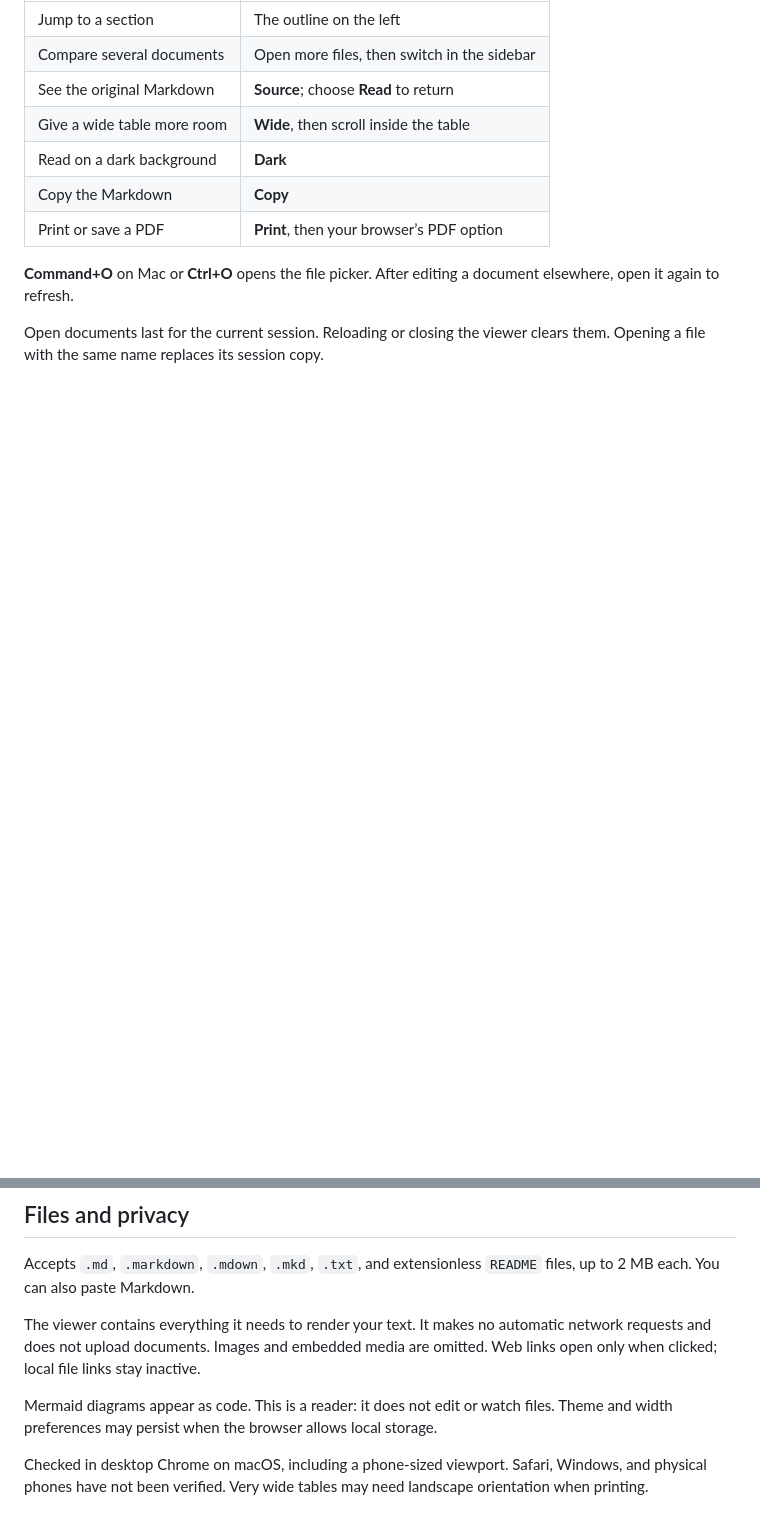
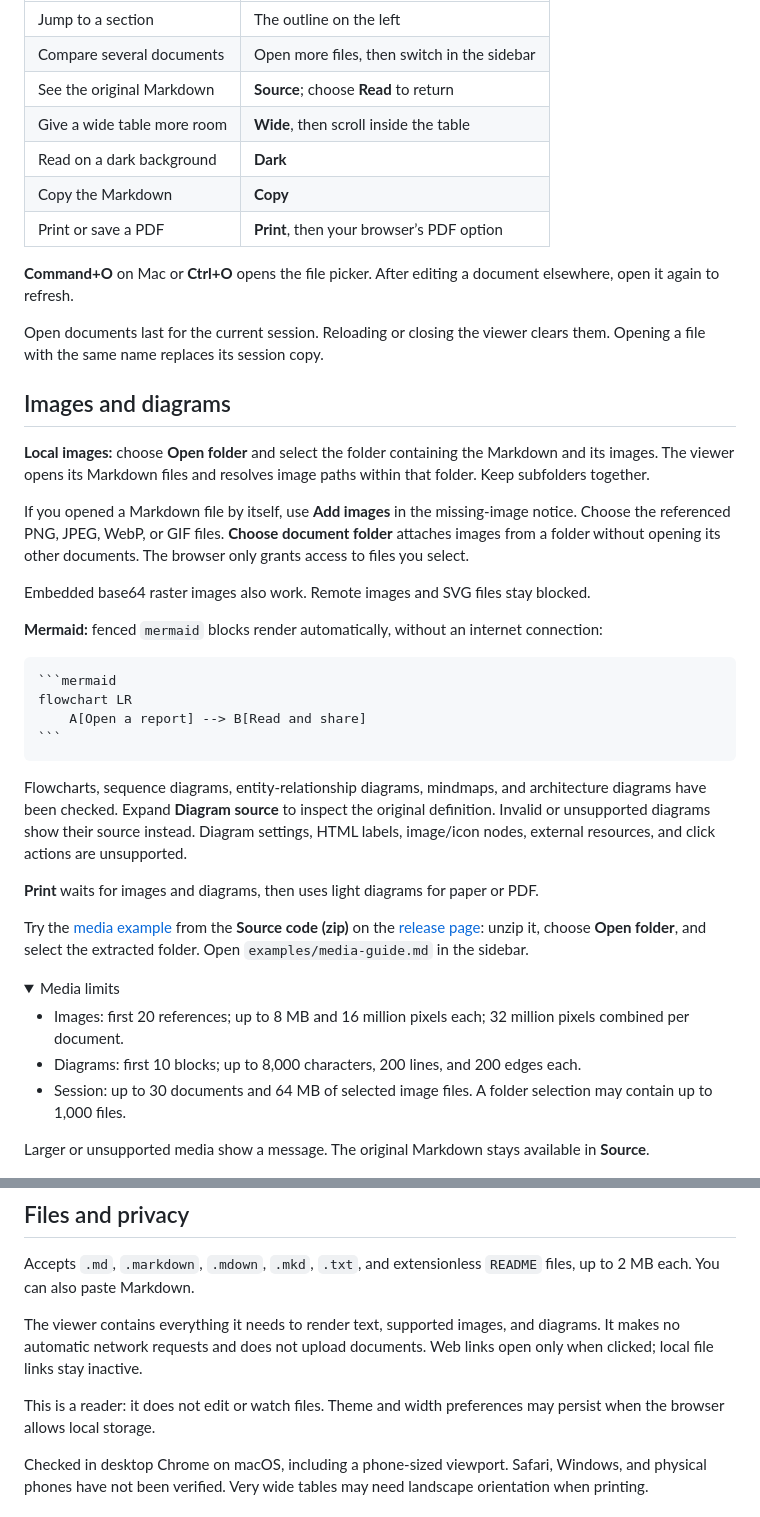
Before and after one commit to nino-chavez/markdown-viewer, a Markdown page: README.md, 2 parts joined by grey strips. Drawn GitHub-style; folded sections open; blank space fills up the shorter version.

`````diff
--- a/README.md
+++ b/README.md
@@ -47,3 +47,35 @@ For a one-time handoff where the recipient only needs to read, a PDF or an alrea
 
 Open documents last for the current session. Reloading or closing the viewer clears them. Opening a file with the same name replaces its session copy.
 
+## Images and diagrams
+
+**Local images:** choose **Open folder** and select the folder containing the Markdown and its images. The viewer opens its Markdown files and resolves image paths within that folder. Keep subfolders together.
+
+If you opened a Markdown file by itself, use **Add images** in the missing-image notice. Choose the referenced PNG, JPEG, WebP, or GIF files. **Choose document folder** attaches images from a folder without opening its other documents. The browser only grants access to files you select.
+
+Embedded base64 raster images also work. Remote images and SVG files stay blocked.
+
+**Mermaid:** fenced `mermaid` blocks render automatically, without an internet connection:
+
+````markdown
+```mermaid
+flowchart LR
+    A[Open a report] --> B[Read and share]
+```
+````
+
+Flowcharts, sequence diagrams, entity-relationship diagrams, mindmaps, and architecture diagrams have been checked. Expand **Diagram source** to inspect the original definition. Invalid or unsupported diagrams show their source instead. Diagram settings, HTML labels, image/icon nodes, external resources, and click actions are unsupported.
+
+**Print** waits for images and diagrams, then uses light diagrams for paper or PDF.
+
+Try the [media example](examples/media-guide.md) from the **Source code (zip)** on the [release page](https://github.com/nino-chavez/markdown-viewer/releases/latest): unzip it, choose **Open folder**, and select the extracted folder. Open `examples/media-guide.md` in the sidebar.
+
+<details>
+<summary>Media limits</summary>
+
+- Images: first 20 references; up to 8 MB and 16 million pixels each; 32 million pixels combined per document.
+- Diagrams: first 10 blocks; up to 8,000 characters, 200 lines, and 200 edges each.
+- Session: up to 30 documents and 64 MB of selected image files. A folder selection may contain up to 1,000 files.
+
+Larger or unsupported media show a message. The original Markdown stays available in **Source**.
+
@@ -51,9 +85,9 @@ Open documents last for the current session. Reloading or closing the viewer cle
 
 Accepts `.md`, `.markdown`, `.mdown`, `.mkd`, `.txt`, and extensionless `README` files, up to 2 MB each. You can also paste Markdown.
 
-The viewer contains everything it needs to render your text. It makes no automatic network requests and does not upload documents. Images and embedded media are omitted. Web links open only when clicked; local file links stay inactive.
+The viewer contains everything it needs to render text, supported images, and diagrams. It makes no automatic network requests and does not upload documents. Web links open only when clicked; local file links stay inactive.
 
-Mermaid diagrams appear as code. This is a reader: it does not edit or watch files. Theme and width preferences may persist when the browser allows local storage.
+This is a reader: it does not edit or watch files. Theme and width preferences may persist when the browser allows local storage.
 
 Checked in desktop Chrome on macOS, including a phone-sized viewport. Safari, Windows, and physical phones have not been verified. Very wide tables may need landscape orientation when printing.
 
`````
Also changed, not shown: other parts of README.md (+8 -4 lines), DESIGN.md (+13 -23 lines), examples/media-guide.md (added, +39 -0 lines), assets/readme/reader.png, 12 other files.
